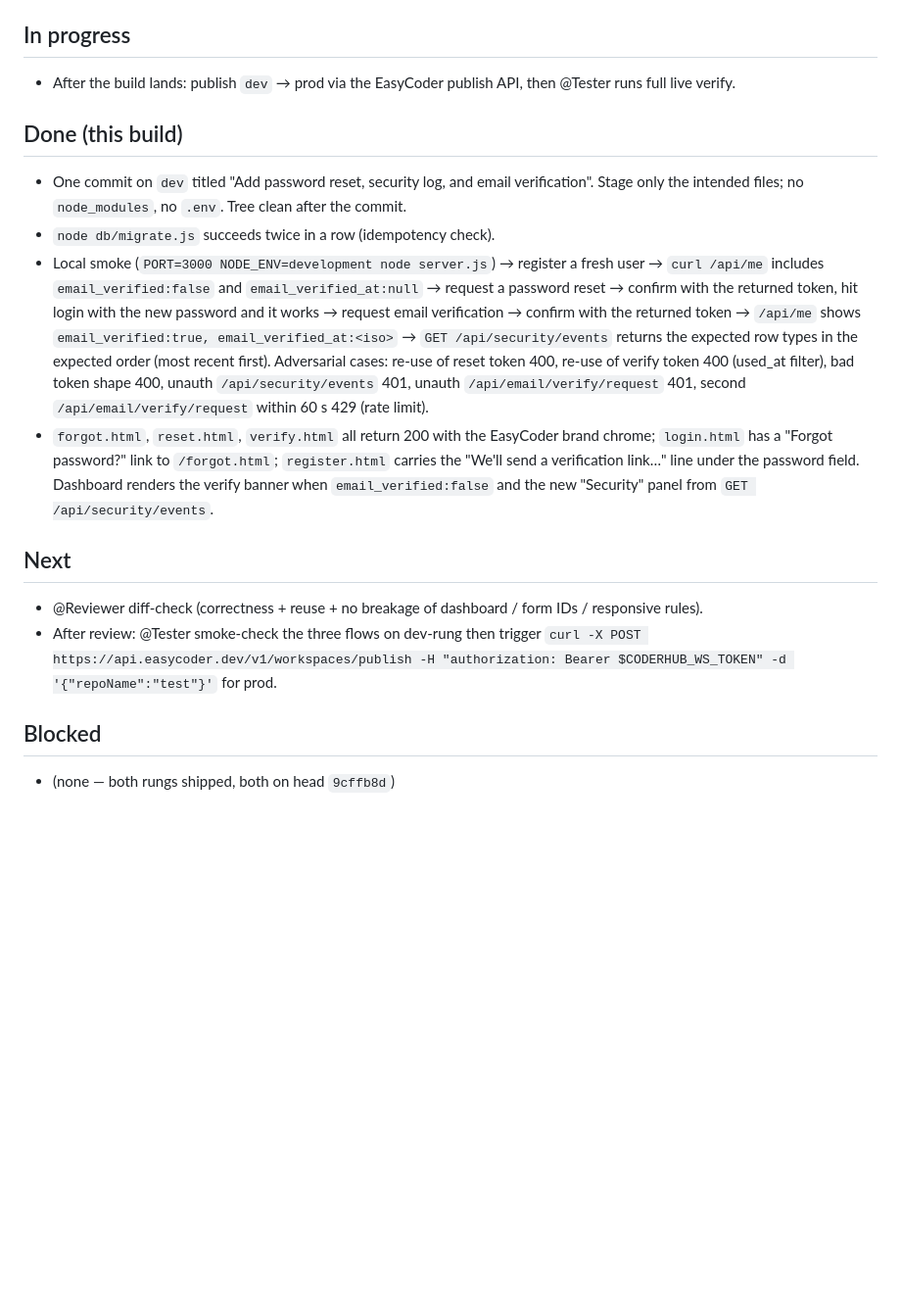
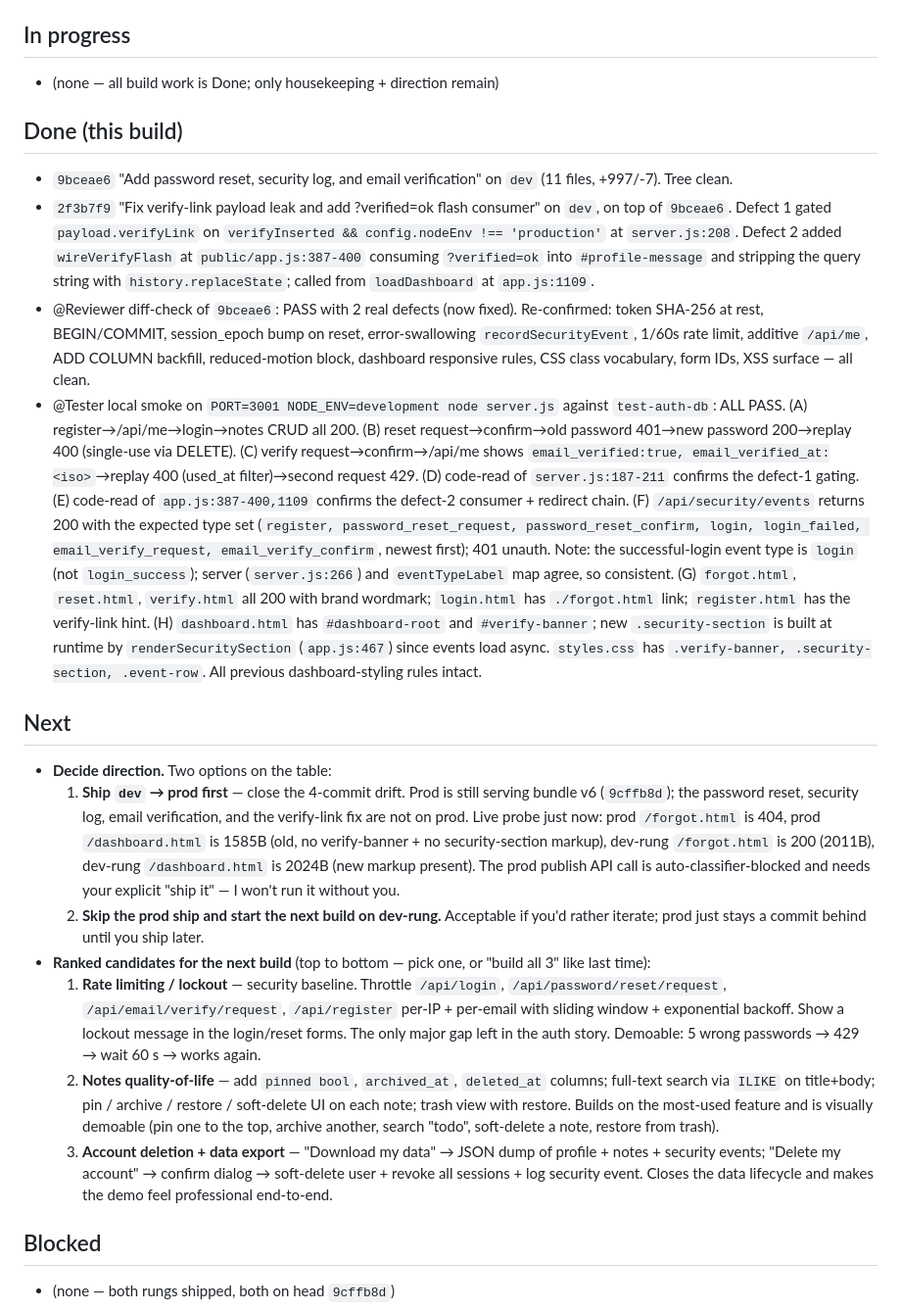
Before and after one commit to eskemo-hub/test, a Markdown page: .agents/TASKS.md, the part around the change. Shown at 98% size. Drawn GitHub-style; blank space fills up the shorter version.

Commit message:
TASKS: dev-rung fresh, prod 4 behind, ranked next-build candidates
Live probe confirms dev-rung serves v11 (2f3b7f9); forgot.html 200,
dashboard.html 2024B with verify-banner + security-section markup. Prod
still v6 (9cffb8d); forgot.html is 404, dashboard.html 1585B (old).
Next: ship prod OR start new build (rate-limit / notes QoL / account
deletion + export ranked).

```diff
--- a/.agents/TASKS.md
+++ b/.agents/TASKS.md
@@ -13,17 +13,22 @@
 - Dashboard styling refresh landed as `66a172c`: `.panel-eyebrow` above `.section-heading` on Notes + Admin sections, `.section-heading` 1.15→1.25rem + tightened letter-spacing, `.stat-tile-label` accent-tinted + weight 600, `.note-card` hover lift, `.admin-section` accent 25% border + soft halo, `.note-card` added to reduced-motion list. `public/styles.css` (+29) + `public/app.js` (+3/-1) — no form IDs / API / server / db touched.
 
 ## In progress
-- After the build lands: publish `dev` → prod via the EasyCoder publish API, then @Tester runs full live verify.
+- (none — all build work is Done; only housekeeping + direction remain)
 
 ## Done (this build)
-- One commit on `dev` titled "Add password reset, security log, and email verification". Stage only the intended files; no `node_modules`, no `.env`. Tree clean after the commit.
-- `node db/migrate.js` succeeds twice in a row (idempotency check).
-- Local smoke (`PORT=3000 NODE_ENV=development node server.js`) → register a fresh user → `curl /api/me` includes `email_verified:false` and `email_verified_at:null` → request a password reset → confirm with the returned token, hit login with the new password and it works → request email verification → confirm with the returned token → `/api/me` shows `email_verified:true, email_verified_at:<iso>` → `GET /api/security/events` returns the expected row types in the expected order (most recent first). Adversarial cases: re-use of reset token 400, re-use of verify token 400 (used_at filter), bad token shape 400, unauth `/api/security/events` 401, unauth `/api/email/verify/request` 401, second `/api/email/verify/request` within 60 s 429 (rate limit).
-- `forgot.html`, `reset.html`, `verify.html` all return 200 with the EasyCoder brand chrome; `login.html` has a "Forgot password?" link to `/forgot.html`; `register.html` carries the "We'll send a verification link…" line under the password field. Dashboard renders the verify banner when `email_verified:false` and the new "Security" panel from `GET /api/security/events`.
+- `9bceae6` "Add password reset, security log, and email verification" on `dev` (11 files, +997/-7). Tree clean.
+- `2f3b7f9` "Fix verify-link payload leak and add ?verified=ok flash consumer" on `dev`, on top of `9bceae6`. Defect 1 gated `payload.verifyLink` on `verifyInserted && config.nodeEnv !== 'production'` at `server.js:208`. Defect 2 added `wireVerifyFlash` at `public/app.js:387-400` consuming `?verified=ok` into `#profile-message` and stripping the query string with `history.replaceState`; called from `loadDashboard` at `app.js:1109`.
+- @Reviewer diff-check of `9bceae6`: PASS with 2 real defects (now fixed). Re-confirmed: token SHA-256 at rest, BEGIN/COMMIT, session_epoch bump on reset, error-swallowing `recordSecurityEvent`, 1/60s rate limit, additive `/api/me`, ADD COLUMN backfill, reduced-motion block, dashboard responsive rules, CSS class vocabulary, form IDs, XSS surface — all clean.
+- @Tester local smoke on `PORT=3001 NODE_ENV=development node server.js` against `test-auth-db`: ALL PASS. (A) register→/api/me→login→notes CRUD all 200. (B) reset request→confirm→old password 401→new password 200→replay 400 (single-use via DELETE). (C) verify request→confirm→/api/me shows `email_verified:true, email_verified_at:<iso>`→replay 400 (used_at filter)→second request 429. (D) code-read of `server.js:187-211` confirms the defect-1 gating. (E) code-read of `app.js:387-400,1109` confirms the defect-2 consumer + redirect chain. (F) `/api/security/events` returns 200 with the expected type set (`register, password_reset_request, password_reset_confirm, login, login_failed, email_verify_request, email_verify_confirm`, newest first); 401 unauth. Note: the successful-login event type is `login` (not `login_success`); server (`server.js:266`) and `eventTypeLabel` map agree, so consistent. (G) `forgot.html`, `reset.html`, `verify.html` all 200 with brand wordmark; `login.html` has `./forgot.html` link; `register.html` has the verify-link hint. (H) `dashboard.html` has `#dashboard-root` and `#verify-banner`; new `.security-section` is built at runtime by `renderSecuritySection` (`app.js:467`) since events load async. `styles.css` has `.verify-banner, .security-section, .event-row`. All previous dashboard-styling rules intact.
 
 ## Next
-- @Reviewer diff-check (correctness + reuse + no breakage of dashboard / form IDs / responsive rules).
-- After review: @Tester smoke-check the three flows on dev-rung then trigger `curl -X POST https://api.easycoder.dev/v1/workspaces/publish -H "authorization: Bearer $CODERHUB_WS_TOKEN" -d '{"repoName":"test"}'` for prod.
+- **Decide direction.** Two options on the table:
+  1. **Ship `dev` → prod first** — close the 4-commit drift. Prod is still serving bundle v6 (`9cffb8d`); the password reset, security log, email verification, and the verify-link fix are not on prod. Live probe just now: prod `/forgot.html` is 404, prod `/dashboard.html` is 1585B (old, no verify-banner + no security-section markup), dev-rung `/forgot.html` is 200 (2011B), dev-rung `/dashboard.html` is 2024B (new markup present). The prod publish API call is auto-classifier-blocked and needs your explicit "ship it" — I won't run it without you.
+  2. **Skip the prod ship and start the next build on dev-rung.** Acceptable if you'd rather iterate; prod just stays a commit behind until you ship later.
+- **Ranked candidates for the next build** (top to bottom — pick one, or "build all 3" like last time):
+  1. **Rate limiting / lockout** — security baseline. Throttle `/api/login`, `/api/password/reset/request`, `/api/email/verify/request`, `/api/register` per-IP + per-email with sliding window + exponential backoff. Show a lockout message in the login/reset forms. The only major gap left in the auth story. Demoable: 5 wrong passwords → 429 → wait 60 s → works again.
+  2. **Notes quality-of-life** — add `pinned bool`, `archived_at`, `deleted_at` columns; full-text search via `ILIKE` on title+body; pin / archive / restore / soft-delete UI on each note; trash view with restore. Builds on the most-used feature and is visually demoable (pin one to the top, archive another, search "todo", soft-delete a note, restore from trash).
+  3. **Account deletion + data export** — "Download my data" → JSON dump of profile + notes + security events; "Delete my account" → confirm dialog → soft-delete user + revoke all sessions + log security event. Closes the data lifecycle and makes the demo feel professional end-to-end.
 
 ## Blocked
 - (none — both rungs shipped, both on head `9cffb8d`)
```
